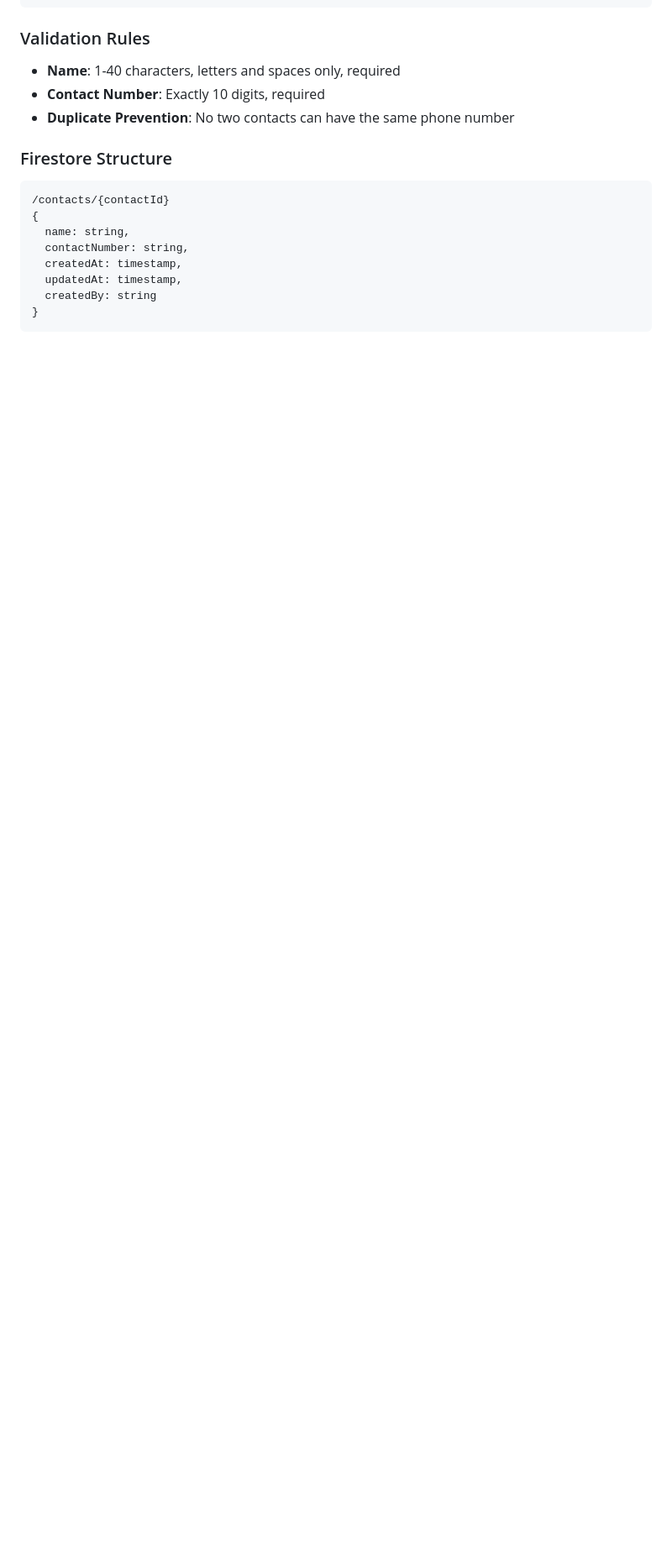
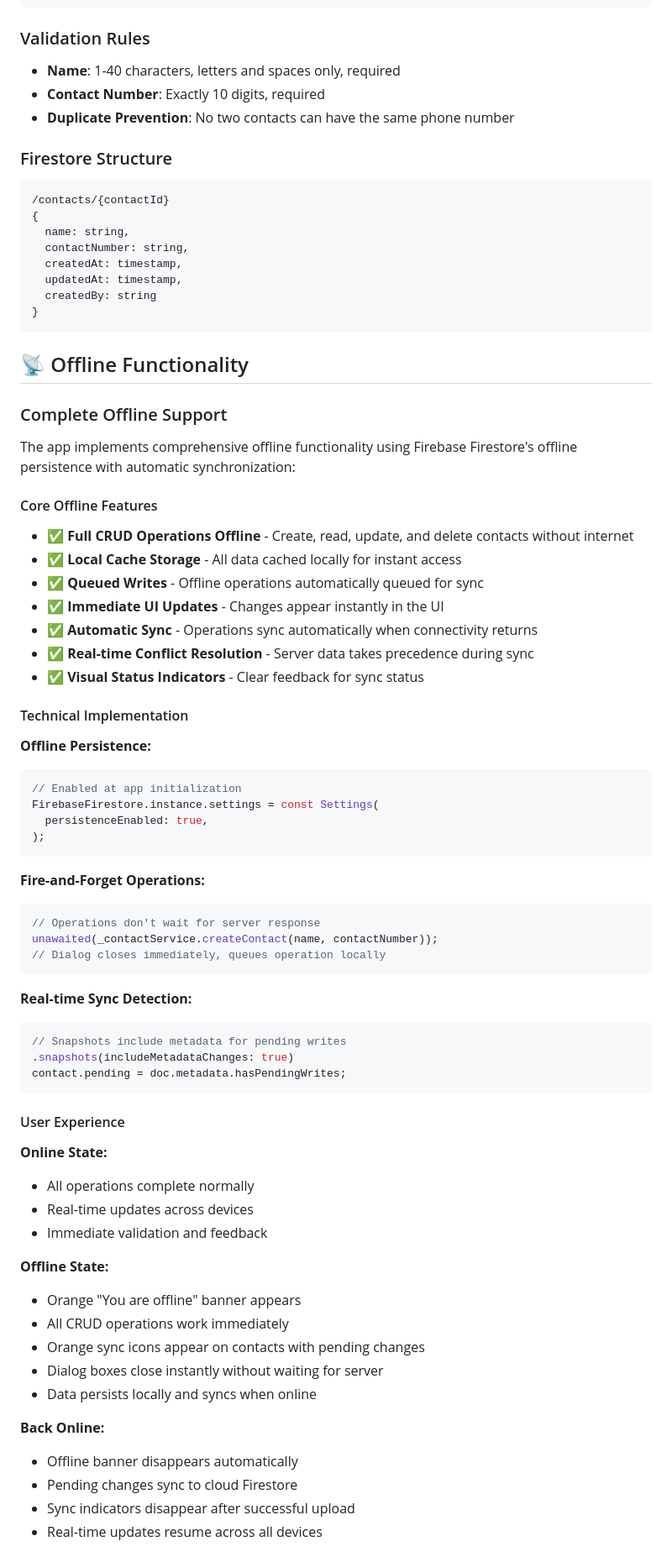
Before and after one commit to ananyaakamat/flutter-firebase-crud-contacts, a Markdown page: contacts_crud_app/README.md, the part around one of its changes. Shown at 84% size. Rendered like a GitHub page; blank space fills up the shorter version.

````diff
--- a/contacts_crud_app/README.md
+++ b/contacts_crud_app/README.md
@@ -159,3 +167,69 @@ class Contact {
 }
 ```
 
+## 📡 Offline Functionality
+
+### Complete Offline Support
+
+The app implements comprehensive offline functionality using Firebase Firestore's offline persistence with automatic synchronization:
+
+#### Core Offline Features
+
+- ✅ **Full CRUD Operations Offline** - Create, read, update, and delete contacts without internet
+- ✅ **Local Cache Storage** - All data cached locally for instant access
+- ✅ **Queued Writes** - Offline operations automatically queued for sync
+- ✅ **Immediate UI Updates** - Changes appear instantly in the UI
+- ✅ **Automatic Sync** - Operations sync automatically when connectivity returns
+- ✅ **Real-time Conflict Resolution** - Server data takes precedence during sync
+- ✅ **Visual Status Indicators** - Clear feedback for sync status
+
+#### Technical Implementation
+
+**Offline Persistence:**
+
+```dart
+// Enabled at app initialization
+FirebaseFirestore.instance.settings = const Settings(
+  persistenceEnabled: true,
+);
+```
+
+**Fire-and-Forget Operations:**
+
+```dart
+// Operations don't wait for server response
+unawaited(_contactService.createContact(name, contactNumber));
+// Dialog closes immediately, queues operation locally
+```
+
+**Real-time Sync Detection:**
+
+```dart
+// Snapshots include metadata for pending writes
+.snapshots(includeMetadataChanges: true)
+contact.pending = doc.metadata.hasPendingWrites;
+```
+
+#### User Experience
+
+**Online State:**
+
+- All operations complete normally
+- Real-time updates across devices
+- Immediate validation and feedback
+
+**Offline State:**
+
+- Orange "You are offline" banner appears
+- All CRUD operations work immediately
+- Orange sync icons appear on contacts with pending changes
+- Dialog boxes close instantly without waiting for server
+- Data persists locally and syncs when online
+
+**Back Online:**
+
+- Offline banner disappears automatically
+- Pending changes sync to cloud Firestore
+- Sync indicators disappear after successful upload
+- Real-time updates resume across all devices
+
````
Also changed, not shown: other parts of contacts_crud_app/README.md (+83 -5 lines).
